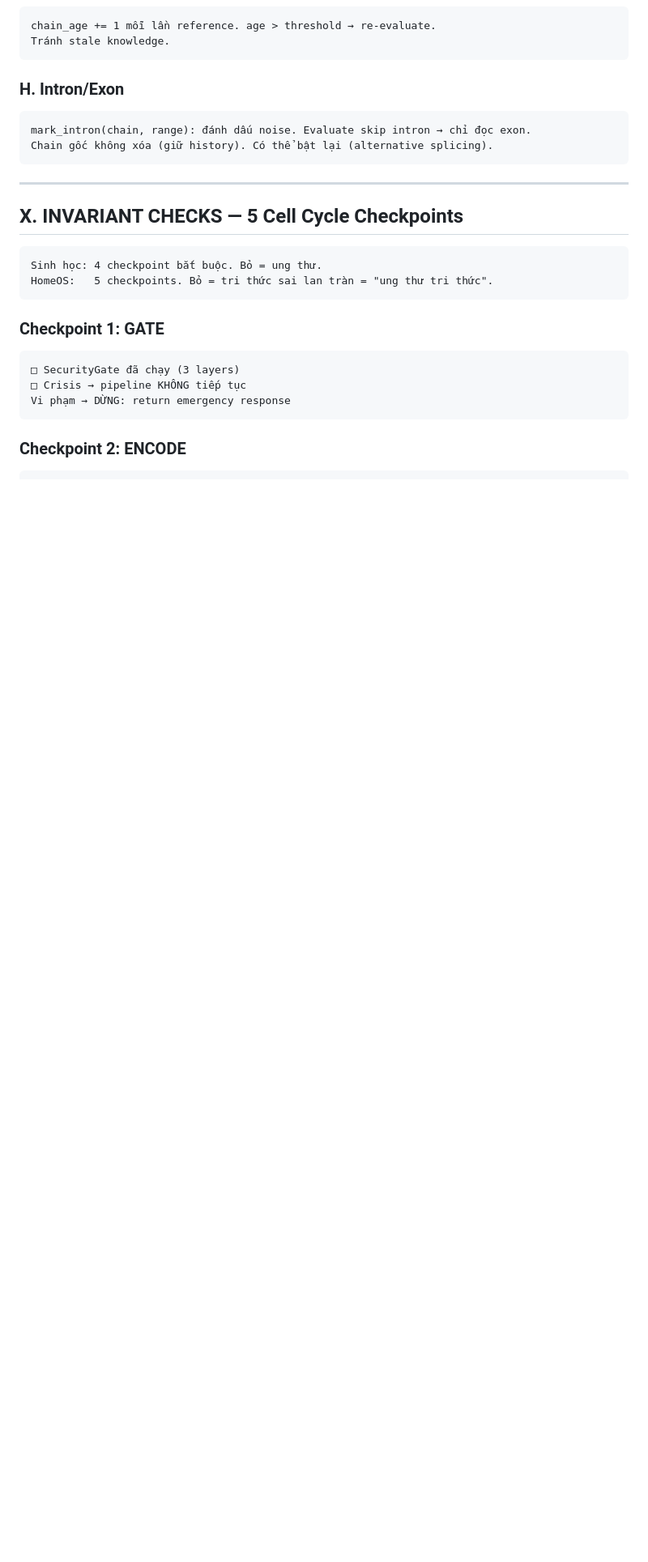
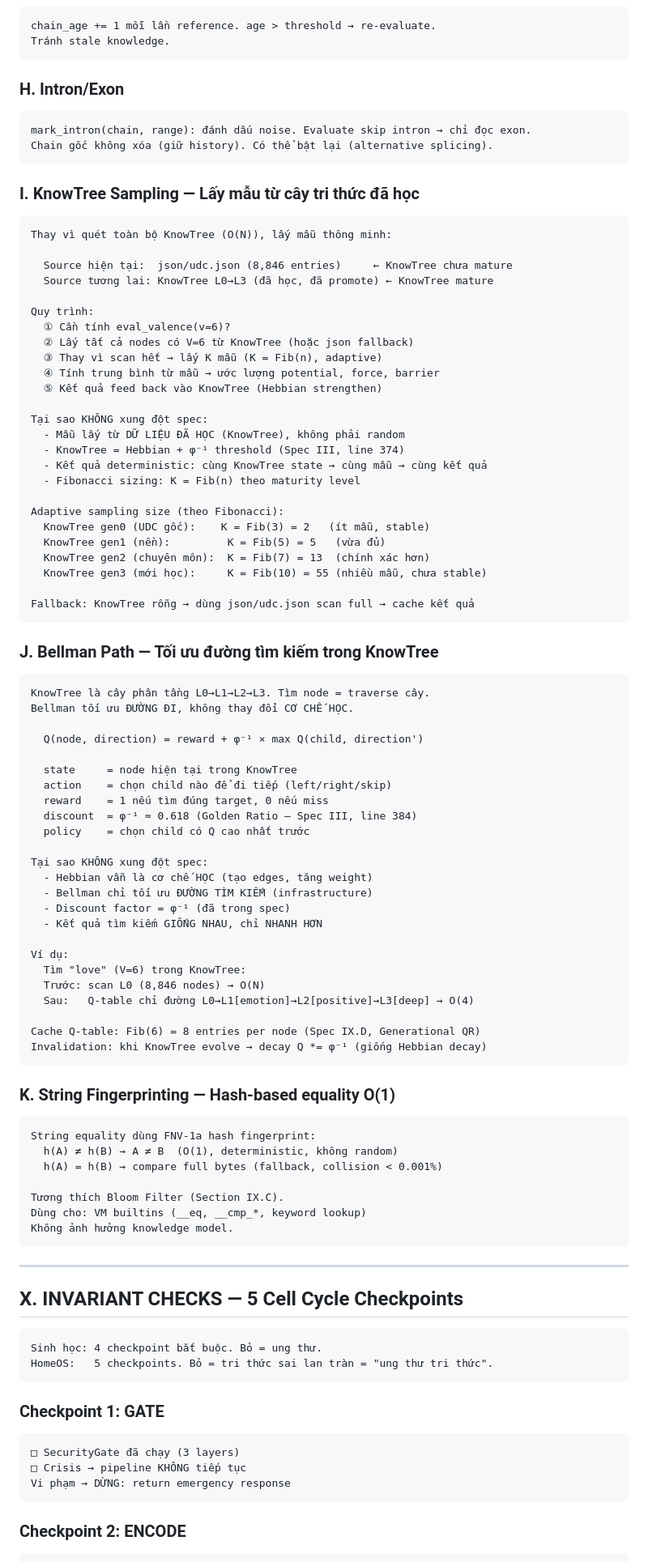
Before and after one commit to goldlotus1810/Origin, a Markdown page: docs/HomeOS_SPEC_v3.md, the part around the change. Shown at 81% size. Rendered like a GitHub page; blank space fills up the shorter version.

````diff
--- a/docs/HomeOS_SPEC_v3.md
+++ b/docs/HomeOS_SPEC_v3.md
@@ -701,6 +701,77 @@ mark_intron(chain, range): đánh dấu noise. Evaluate skip intron → chỉ đ
 Chain gốc không xóa (giữ history). Có thể bật lại (alternative splicing).
 ```
 
+### I. KnowTree Sampling — Lấy mẫu từ cây tri thức đã học
+
+```
+Thay vì quét toàn bộ KnowTree (O(N)), lấy mẫu thông minh:
+
+  Source hiện tại:  json/udc.json (8,846 entries)     ← KnowTree chưa mature
+  Source tương lai: KnowTree L0→L3 (đã học, đã promote) ← KnowTree mature
+
+Quy trình:
+  ① Cần tính eval_valence(v=6)?
+  ② Lấy tất cả nodes có V=6 từ KnowTree (hoặc json fallback)
+  ③ Thay vì scan hết → lấy K mẫu (K = Fib(n), adaptive)
+  ④ Tính trung bình từ mẫu → ước lượng potential, force, barrier
+  ⑤ Kết quả feed back vào KnowTree (Hebbian strengthen)
+
+Tại sao KHÔNG xung đột spec:
+  - Mẫu lấy từ DỮ LIỆU ĐÃ HỌC (KnowTree), không phải random
+  - KnowTree = Hebbian + φ⁻¹ threshold (Spec III, line 374)
+  - Kết quả deterministic: cùng KnowTree state → cùng mẫu → cùng kết quả
+  - Fibonacci sizing: K = Fib(n) theo maturity level
+
+Adaptive sampling size (theo Fibonacci):
+  KnowTree gen0 (UDC gốc):    K = Fib(3) = 2   (ít mẫu, stable)
+  KnowTree gen1 (nền):         K = Fib(5) = 5   (vừa đủ)
+  KnowTree gen2 (chuyên môn):  K = Fib(7) = 13  (chính xác hơn)
+  KnowTree gen3 (mới học):     K = Fib(10) = 55 (nhiều mẫu, chưa stable)
+
+Fallback: KnowTree rỗng → dùng json/udc.json scan full → cache kết quả
+```
+
+### J. Bellman Path — Tối ưu đường tìm kiếm trong KnowTree
+
+```
+KnowTree là cây phân tầng L0→L1→L2→L3. Tìm node = traverse cây.
+Bellman tối ưu ĐƯỜNG ĐI, không thay đổi CƠ CHẾ HỌC.
+
+  Q(node, direction) = reward + φ⁻¹ × max Q(child, direction')
+
+  state     = node hiện tại trong KnowTree
+  action    = chọn child nào để đi tiếp (left/right/skip)
+  reward    = 1 nếu tìm đúng target, 0 nếu miss
+  discount  = φ⁻¹ ≈ 0.618 (Golden Ratio — Spec III, line 384)
+  policy    = chọn child có Q cao nhất trước
+
+Tại sao KHÔNG xung đột spec:
+  - Hebbian vẫn là cơ chế HỌC (tạo edges, tăng weight)
+  - Bellman chỉ tối ưu ĐƯỜNG TÌM KIẾM (infrastructure)
+  - Discount factor = φ⁻¹ (đã trong spec)
+  - Kết quả tìm kiếm GIỐNG NHAU, chỉ NHANH HƠN
+
+Ví dụ:
+  Tìm "love" (V=6) trong KnowTree:
+  Trước: scan L0 (8,846 nodes) → O(N)
+  Sau:   Q-table chỉ đường L0→L1[emotion]→L2[positive]→L3[deep] → O(4)
+
+Cache Q-table: Fib(6) = 8 entries per node (Spec IX.D, Generational QR)
+Invalidation: khi KnowTree evolve → decay Q *= φ⁻¹ (giống Hebbian decay)
+```
+
+### K. String Fingerprinting — Hash-based equality O(1)
+
+```
+String equality dùng FNV-1a hash fingerprint:
+  h(A) ≠ h(B) → A ≠ B  (O(1), deterministic, không random)
+  h(A) = h(B) → compare full bytes (fallback, collision < 0.001%)
+
+Tương thích Bloom Filter (Section IX.C).
+Dùng cho: VM builtins (__eq, __cmp_*, keyword lookup)
+Không ảnh hưởng knowledge model.
+```
+
 ---
 
 ## X. INVARIANT CHECKS — 5 Cell Cycle Checkpoints
````
Also changed, not shown: plans/PLAN_VM_OPTIMIZATION.md (added, +494 -0 lines).
